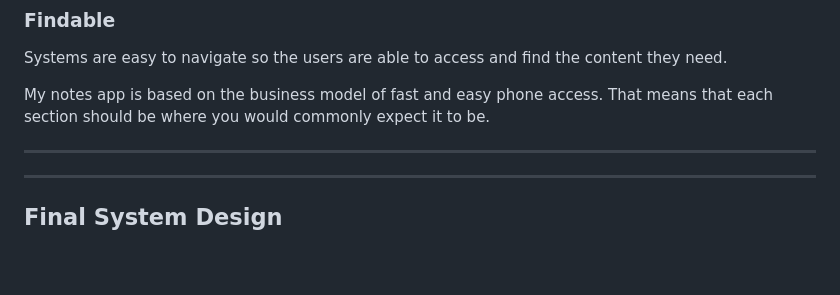
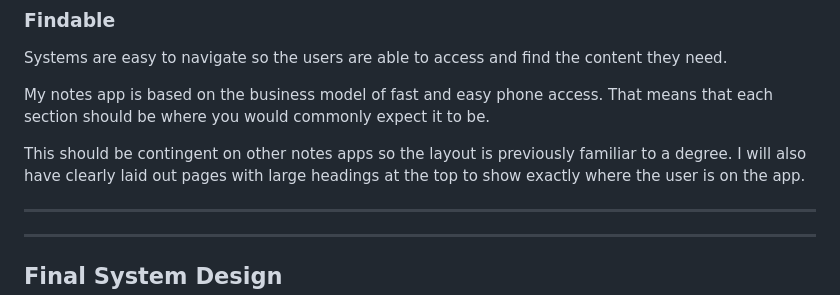
Before and after one commit to WaffleFrostt/300dtd-assessment, a Markdown page: Design.md, the part around the change. GitHub-like rendering; blank space fills up the shorter version.

Commit message:
Added to UX principles

```diff
--- a/Design.md
+++ b/Design.md
@@ -99,6 +99,8 @@ Systems are easy to navigate so the users are able to access and find the conten
 
 My notes app is based on the business model of fast and easy phone access. That means that each section should be where you would commonly expect it to be.
 
+This should be contingent on other notes apps so the layout is previously familiar to a degree. I will also have clearly laid out pages with large headings at the top to show exactly where the user is on the app.
+
 
 -------------------------------------------------
 -------------------------------------------------
```
